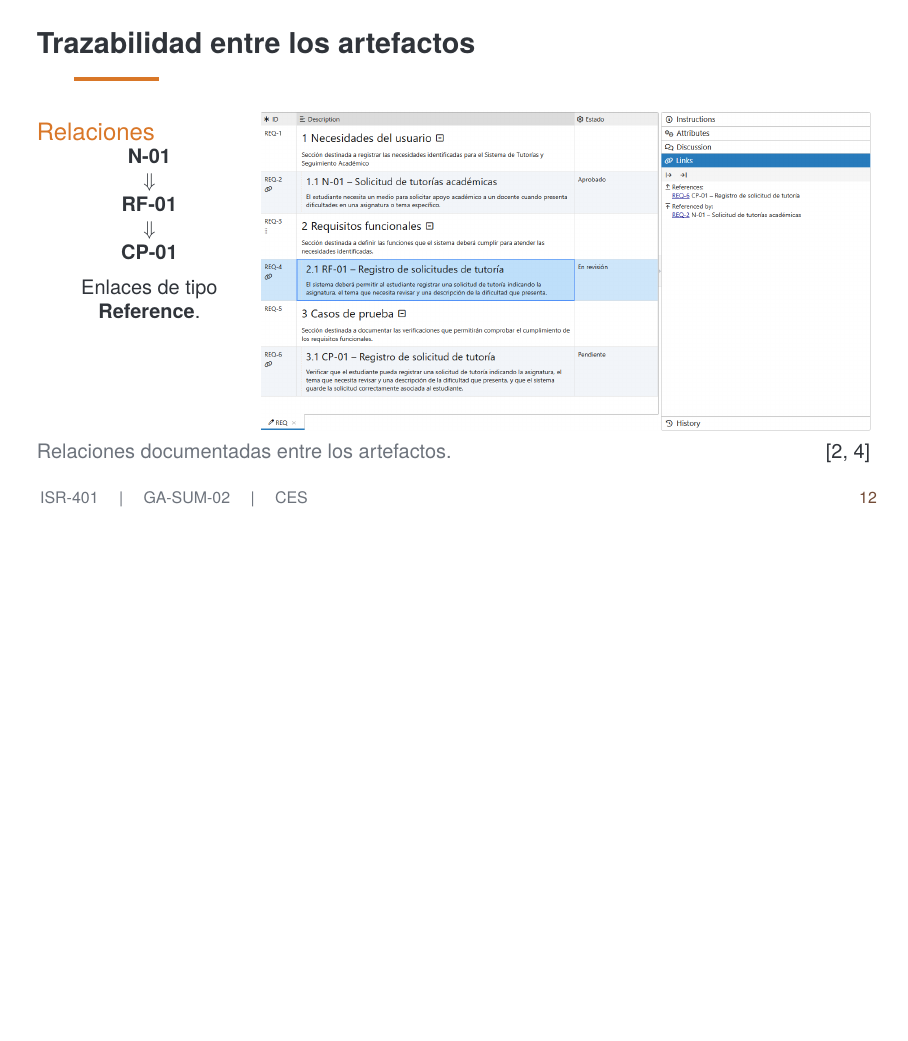
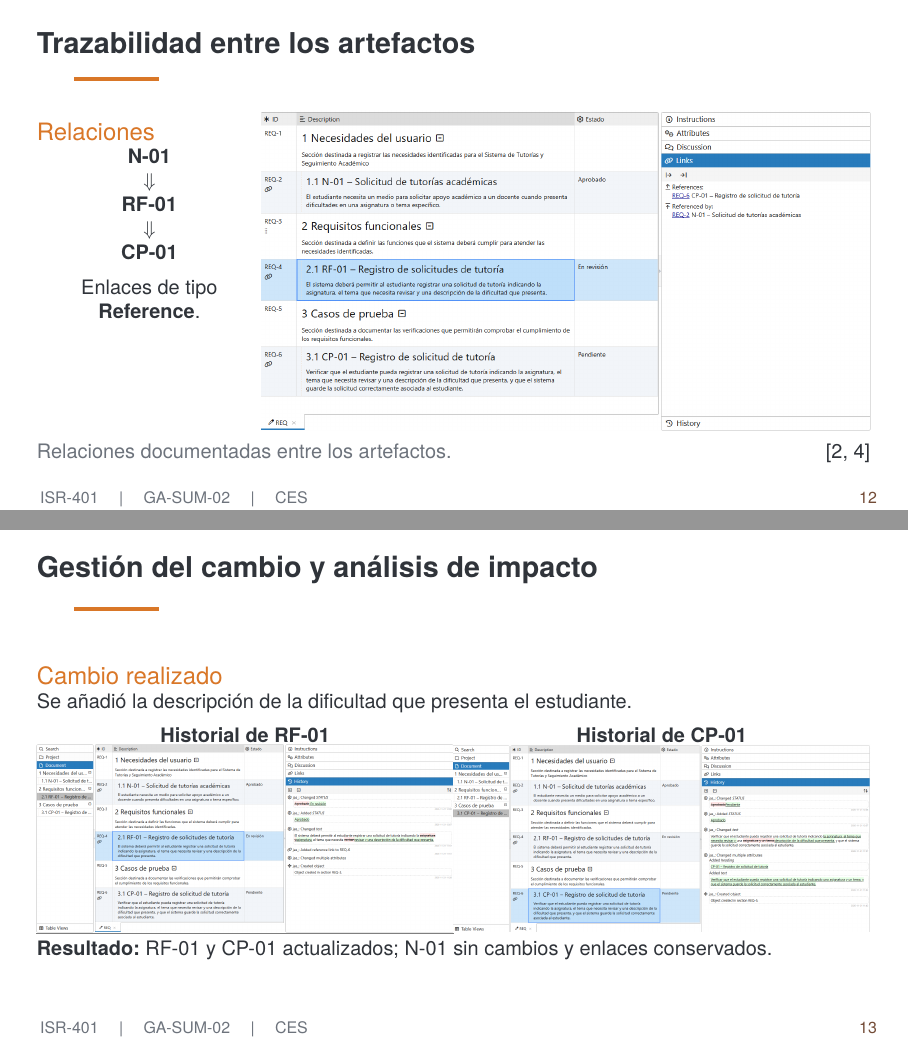
Before and after one commit to mcordovac2/ISR401-CES, LaTeX slides (EXP-1/main.tex): page 12 of 14 before the commit and pages 12 and 13 of 15 after it, the two joined at a grey line, the shorter picture padded with empty space. Compiled offline with pdfLaTeX.

Commit message:
Agregar diapositiva 13: Gestión de cambios

```diff
--- a/EXP-1/main.tex
+++ b/EXP-1/main.tex
@@ -819,6 +819,33 @@ Fuentes: \cite{reqviewtraceability,ruiz2023traceability,jirarequirements}.
 
 \end{frame}
 
+% DIAPOSITIVA 13
+\begin{frame}{Gestión del cambio y análisis de impacto}
+	\small
+
+	\begin{block}{Cambio realizado}
+		Se añadió la descripción de la dificultad que presenta el estudiante.
+	\end{block}
+
+	\begin{columns}[T,onlytextwidth]
+		\column{0.50\textwidth}
+		\centering
+		\textbf{Historial de RF-01}
+
+		\includegraphics[width=\linewidth,height=4.1cm,keepaspectratio]{evidencias/EVID-09_Historial_Cambio_RF01_ReqView.png}
+
+		\column{0.50\textwidth}
+		\centering
+		\textbf{Historial de CP-01}
+
+		\includegraphics[width=\linewidth,height=4.1cm,keepaspectratio]{evidencias/EVID-10_Historial_Cambio_CP01_ReqView.png}
+	\end{columns}
+
+	\vspace{0.1cm}
+	\textbf{Resultado:} RF-01 y CP-01 actualizados; N-01 sin cambios y enlaces conservados.
+
+\end{frame}
+
 
 \setbeamertemplate{bibliography item}[text]
 
```
